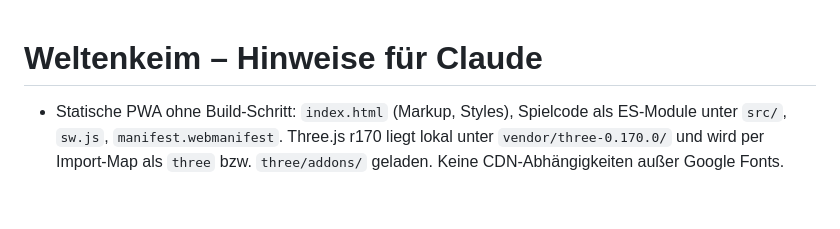
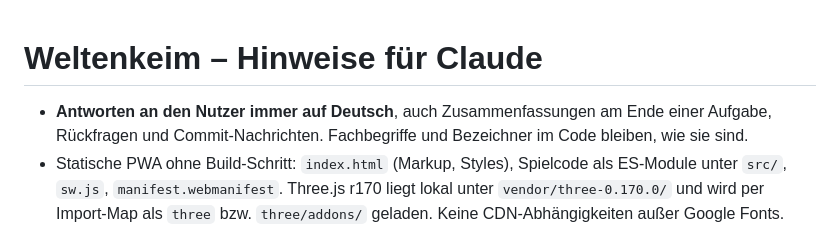
Before and after one commit to Lycidas42/weltenkeim, a Markdown page: CLAUDE.md, the part around the change. Drawn GitHub-style; blank space fills up the shorter version.

Commit message:
CLAUDE.md: Antworten immer auf Deutsch
Co-Authored-By: Claude Opus 5.5 <noreply@anthropic.com>

```diff
--- a/CLAUDE.md
+++ b/CLAUDE.md
@@ -1,5 +1,6 @@
 # Weltenkeim – Hinweise für Claude
 
+- **Antworten an den Nutzer immer auf Deutsch**, auch Zusammenfassungen am Ende einer Aufgabe, Rückfragen und Commit-Nachrichten. Fachbegriffe und Bezeichner im Code bleiben, wie sie sind.
 - Statische PWA ohne Build-Schritt: `index.html` (Markup, Styles), Spielcode als ES-Module unter `src/`, `sw.js`, `manifest.webmanifest`. Three.js r170 liegt lokal unter `vendor/three-0.170.0/` und wird per Import-Map als `three` bzw. `three/addons/` geladen. Keine CDN-Abhängigkeiten außer Google Fonts.
 - Aufbau von `src/` (Einstieg `src/boot.js` → `src/main.js`, Hauptschleife `tick`):
   - `core/` Grundlagen: `util` (Hilfen, `fmt`/`fmt1` mit Komma), `state` (Spielstand `S`, `save`/`onSave`, Ereignisse `on`/`emit`, Wirtschaftstabellen), `render` (Renderer, Szene, Kamera, Licht), `noise`.
```
